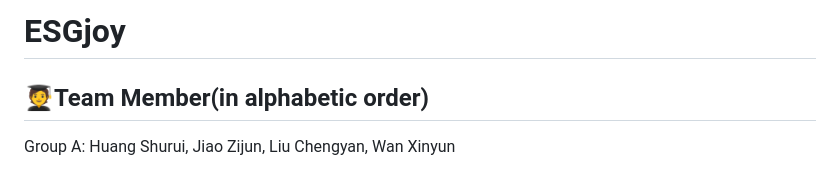
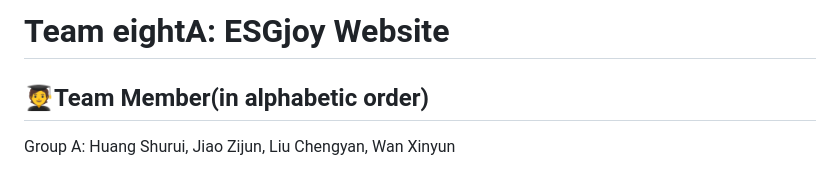
Before and after one commit to ariahuang314/ariahuang, a Markdown page: README.md, the part around the change. Drawn GitHub-style.

```diff
--- a/README.md
+++ b/README.md
@@ -1,4 +1,4 @@
-# ESGjoy
+# Team eightA: ESGjoy Website
 
 ## 🧑‍🎓Team Member(in alphabetic order)
 Group A: Huang Shurui, Jiao Zijun, Liu Chengyan, Wan Xinyun
```
